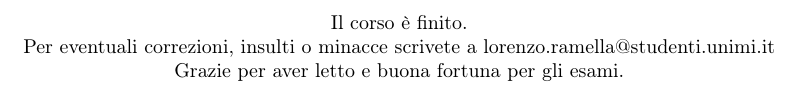
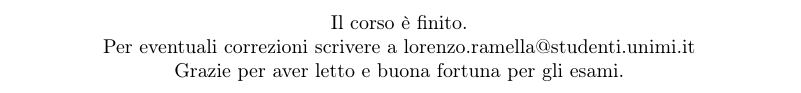
Before and after one commit to Rossi-AM/LOEFM, a LaTeX paper (Elettronica_Sbobina/sbobina.tex): part of page 104 of 104, cut so that both start at the same text. Compiled offline with pdfLaTeX.

Commit message:
no longer insulti o minacce

```diff
--- a/Elettronica_Sbobina/sbobina.tex
+++ b/Elettronica_Sbobina/sbobina.tex
@@ -3516,7 +3516,7 @@ Inoltre, mentre in un processore semplice (CPU a singolo “core”) le funziona
 \begin{center}
 Il corso è finito.
 
-Per eventuali correzioni, insulti o minacce scrivete a lorenzo.ramella@studenti.unimi.it
+Per eventuali correzioni scrivere a lorenzo.ramella@studenti.unimi.it
 
 Grazie per aver letto e buona fortuna per gli esami.
 \end{center}
```
